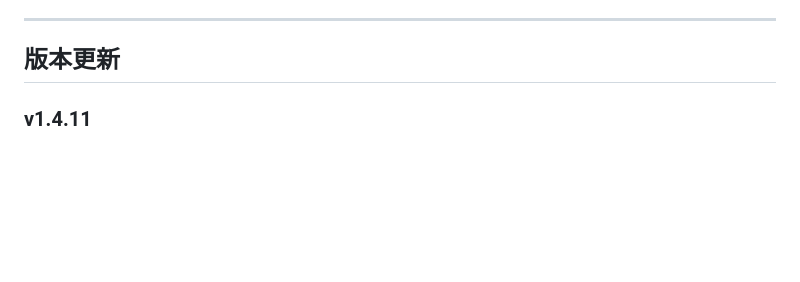
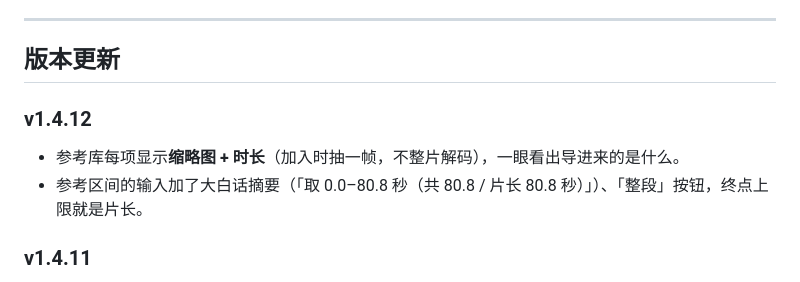
Before and after one commit to Orangutan612/vfx-review-studio, a Markdown page: README.md, the part around the change. GitHub-like rendering; blank space fills up the shorter version.

Commit message:
v1.4.12 更新 README.md

```diff
--- a/README.md
+++ b/README.md
@@ -83,6 +83,11 @@
 ---
 
 ## 版本更新
+
+### v1.4.12
+
+- 参考库每项显示**缩略图 + 时长**（加入时抽一帧，不整片解码），一眼看出导进来的是什么。
+- 参考区间的输入加了大白话摘要（「取 0.0–80.8 秒（共 80.8 / 片长 80.8 秒）」）、「整段」按钮，终点上限就是片长。
 
 ### v1.4.11
 
```
